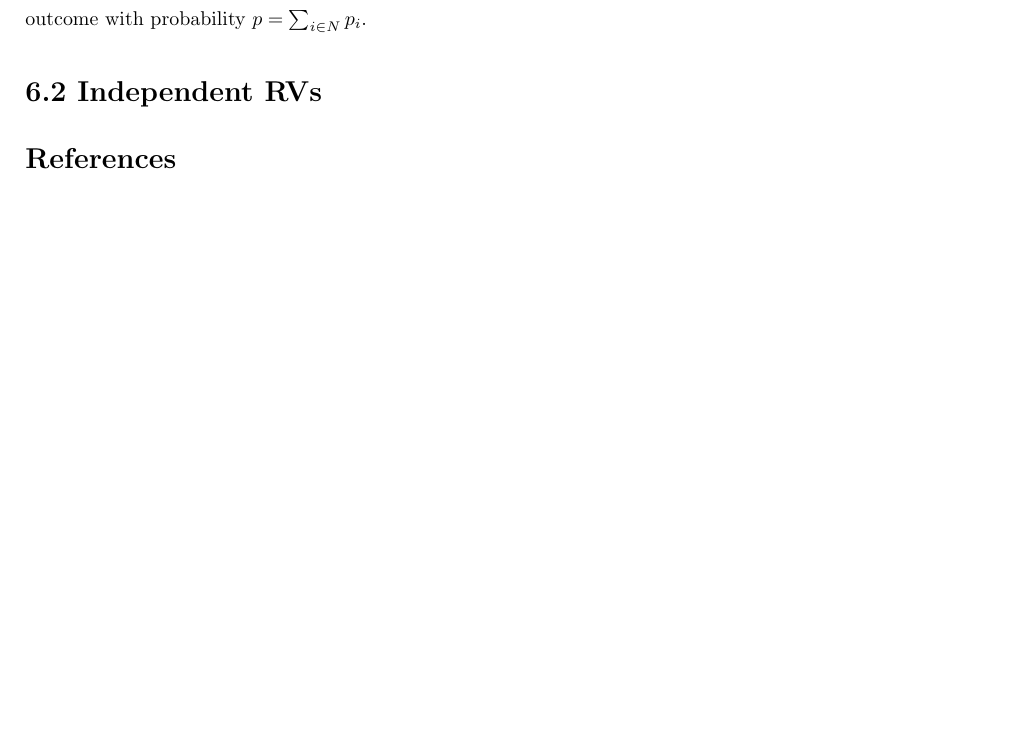
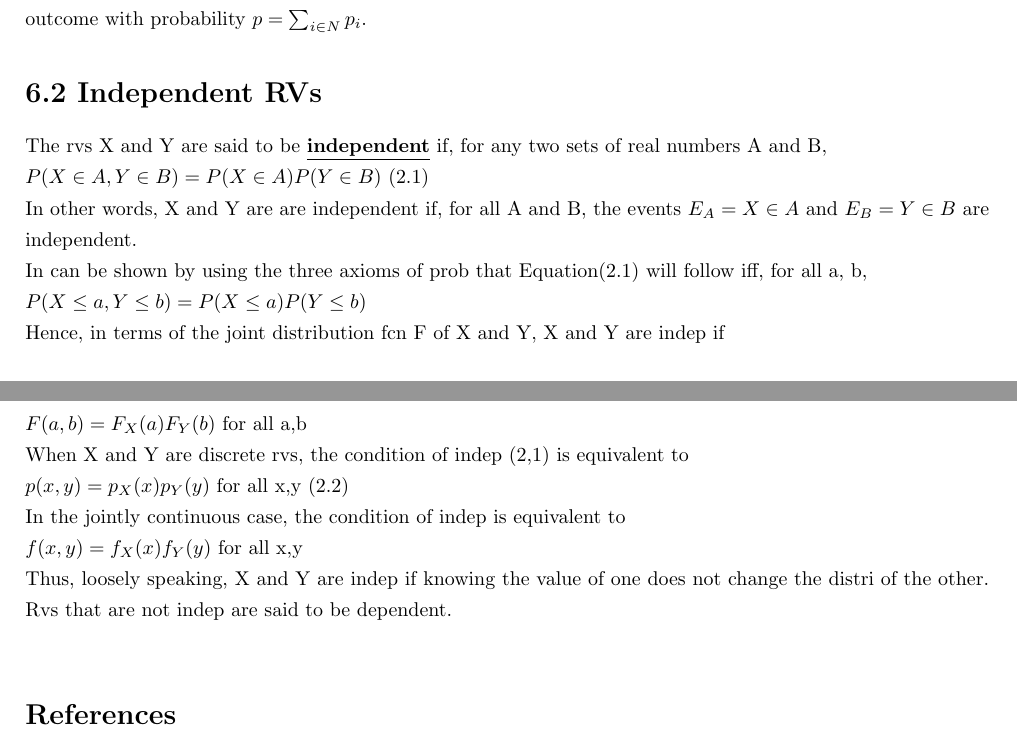
Before and after one commit to joyhuan/Probability, a LaTeX document (6 Jointly Distributed Random Variables.tex): part of page 3 of 3 before the commit and two parts of pages 3 and 4 of 4 after it, the two joined at a grey line, cut so that both start at the same text, the shorter picture padded with empty space. Compiled offline with pdfLaTeX.

```diff
--- a/6 Jointly Distributed Random Variables.tex
+++ b/6 Jointly Distributed Random Variables.tex
@@ -111,6 +111,18 @@
 \underline{\textbf{multinomial distri}}. Note that when r = 2, the multinomial reduces to the binomial distri. \\
 Note also that any sum of a fixed set of the $X_i$'s will have a binomial distri. That is, if N $\subset {1,2,...,r}$, then $\sum_{i \in N}X_i$ will be a binomial rv with parameters n and $p=\sum_{i \in N} p_i$. This follows because $\sum_{i \in N}X_i$ represents the number of the n experiments whose outcome is in N, and each experiment will independently have such an outcome with probability $p=\sum_{i \in N} p_i$.
 \section*{6.2 Independent RVs}
+The rvs X and Y are said to be \underline{\textbf{independent}} if, for any two sets of real numbers A and B, \\
+$P(X \in A, Y \in B) = P(X \in A)P(Y \in B)$ (2.1) \\
+In other words, X and Y are are independent if, for all A and B, the events $E_A = {X \in A}$ and $E_B = {Y \in B}$ are independent. \\
+In can be shown by using the three axioms of prob that Equation(2.1) will follow iff, for all a, b, \\
+$P(X \leq a, Y \leq b) = P(X \leq a)P(Y \leq b)$\\
+Hence, in terms of the joint distribution fcn F of X and Y, X and Y are indep if\\
+$F(a,b) = F_X(a)F_Y(b)$ for all a,b \\
+When X and Y are discrete rvs, the condition of indep (2,1) is equivalent to \\
+$p(x,y) = p_X(x)p_Y(y)$ for all x,y (2.2)\\
+In the jointly continuous case, the condition of indep is equivalent to \\
+$f(x,y) = f_X(x)f_Y(y)$ for all x,y \\
+Thus, loosely speaking, X and Y are indep if knowing the value of one does not change the distri of the other. Rvs that are not indep are said to be dependent. \\
 
 % \begin{figure}[h!]
 % \centering
```
